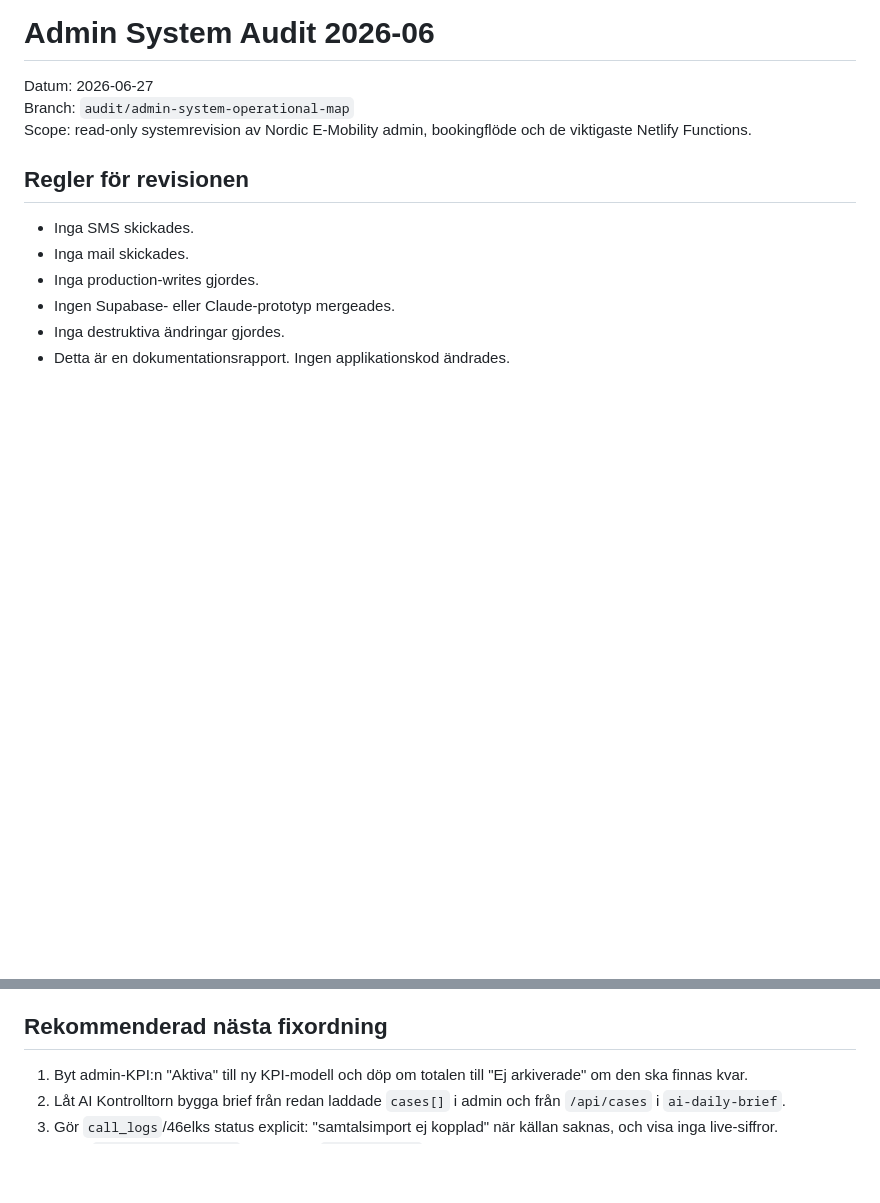
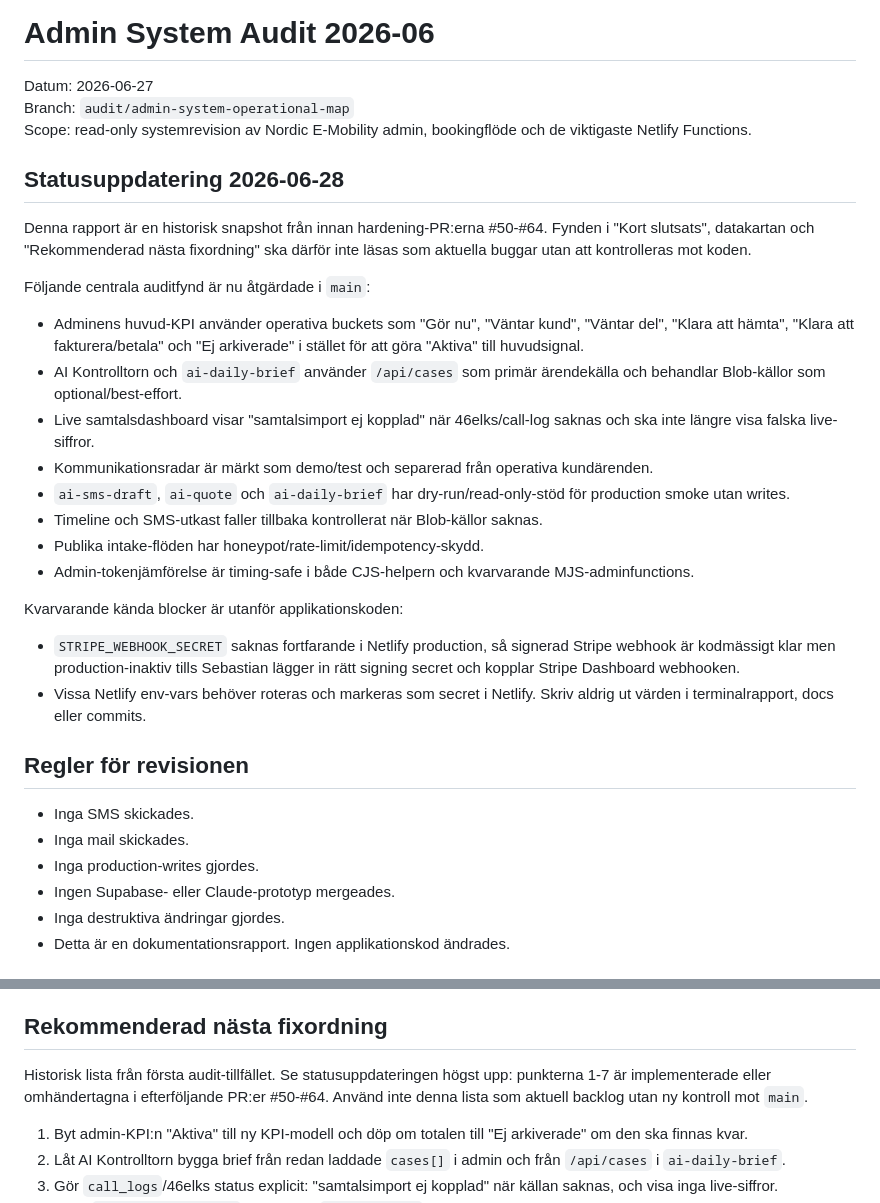
Before and after one commit to Litooo88/tubular-licorice-2179de, a Markdown page: docs/ADMIN_SYSTEM_AUDIT_2026_06.md, 2 parts joined by grey strips. Rendered like a GitHub page; blank space fills up the shorter version.

Commit message:
Mark admin audit findings as resolved
Mark admin audit findings as resolved

```diff
--- a/docs/ADMIN_SYSTEM_AUDIT_2026_06.md
+++ b/docs/ADMIN_SYSTEM_AUDIT_2026_06.md
@@ -4,6 +4,38 @@ Datum: 2026-06-27
 Branch: `audit/admin-system-operational-map`
 Scope: read-only systemrevision av Nordic E-Mobility admin, bookingflöde och
 de viktigaste Netlify Functions.
+
+## Statusuppdatering 2026-06-28
+
+Denna rapport är en historisk snapshot från innan hardening-PR:erna #50-#64.
+Fynden i "Kort slutsats", datakartan och "Rekommenderad nästa fixordning" ska
+därför inte läsas som aktuella buggar utan att kontrolleras mot koden.
+
+Följande centrala auditfynd är nu åtgärdade i `main`:
+
+- Adminens huvud-KPI använder operativa buckets som "Gör nu", "Väntar kund",
+  "Väntar del", "Klara att hämta", "Klara att fakturera/betala" och
+  "Ej arkiverade" i stället för att göra "Aktiva" till huvudsignal.
+- AI Kontrolltorn och `ai-daily-brief` använder `/api/cases` som primär
+  ärendekälla och behandlar Blob-källor som optional/best-effort.
+- Live samtalsdashboard visar "samtalsimport ej kopplad" när 46elks/call-log
+  saknas och ska inte längre visa falska live-siffror.
+- Kommunikationsradar är märkt som demo/test och separerad från operativa
+  kundärenden.
+- `ai-sms-draft`, `ai-quote` och `ai-daily-brief` har dry-run/read-only-stöd för
+  production smoke utan writes.
+- Timeline och SMS-utkast faller tillbaka kontrollerat när Blob-källor saknas.
+- Publika intake-flöden har honeypot/rate-limit/idempotency-skydd.
+- Admin-tokenjämförelse är timing-safe i både CJS-helpern och kvarvarande
+  MJS-adminfunctions.
+
+Kvarvarande kända blocker är utanför applikationskoden:
+
+- `STRIPE_WEBHOOK_SECRET` saknas fortfarande i Netlify production, så signerad
+  Stripe webhook är kodmässigt klar men production-inaktiv tills Sebastian
+  lägger in rätt signing secret och kopplar Stripe Dashboard webhooken.
+- Vissa Netlify env-vars behöver roteras och markeras som secret i Netlify.
+  Skriv aldrig ut värden i terminalrapport, docs eller commits.
 
 ## Regler för revisionen
 
@@ -405,6 +437,11 @@ som huvud-KPI.
 
 ## Rekommenderad nästa fixordning
 
+Historisk lista från första audit-tillfället. Se statusuppdateringen högst upp:
+punkterna 1-7 är implementerade eller omhändertagna i efterföljande PR:er
+#50-#64. Använd inte denna lista som aktuell backlog utan ny kontroll mot
+`main`.
+
 1. Byt admin-KPI:n "Aktiva" till ny KPI-modell och döp om totalen till
    "Ej arkiverade" om den ska finnas kvar.
 2. Låt AI Kontrolltorn bygga brief från redan laddade `cases[]` i admin och
```
Also changed, not shown: docs/AGENT_SYNC_LOG.md (+10 -0 lines).
